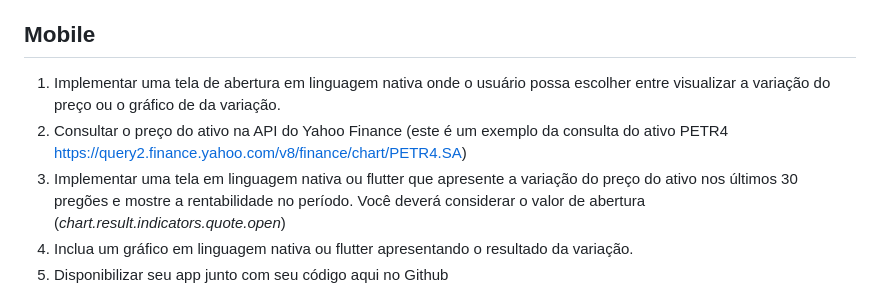
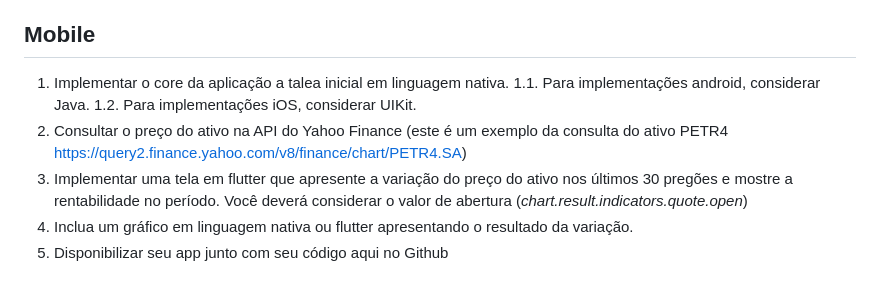
Before and after one commit to guideti/variacao-ativo, a Markdown page: README.md, the part around the change. Rendered like a GitHub page.

Commit message:
Update README.md
ajustes nas recomendações para implementação mobile.

```diff
--- a/README.md
+++ b/README.md
@@ -36,9 +36,11 @@ Como sistemas de backend implementar a solução em **.NET Core ou Ruby**. Para
 6. Disponibilizar seu código aqui no Github
 
 ## Mobile
-1. Implementar uma tela de abertura em linguagem nativa onde o usuário possa escolher entre visualizar a variação do preço ou o gráfico de da variação.
+1. Implementar o core da aplicação a talea inicial em linguagem nativa.
+1.1. Para implementações android, considerar Java.
+1.2. Para implementações iOS, considerar UIKit.
 2. Consultar o preço do ativo na API do Yahoo Finance (este é um exemplo da consulta do ativo PETR4 https://query2.finance.yahoo.com/v8/finance/chart/PETR4.SA)
-3. Implementar uma tela em linguagem nativa ou flutter que apresente a variação do preço do ativo nos últimos 30 pregões e mostre a rentabilidade no período. Você deverá considerar o valor de abertura (*chart.result.indicators.quote.open*)
+3. Implementar uma tela em flutter que apresente a variação do preço do ativo nos últimos 30 pregões e mostre a rentabilidade no período. Você deverá considerar o valor de abertura (*chart.result.indicators.quote.open*)
 4. Inclua um gráfico em linguagem nativa ou flutter apresentando o resultado da variação.
 5. Disponibilizar seu app junto com seu código aqui no Github
 
```
